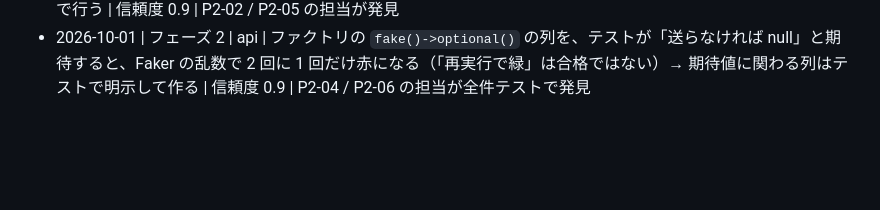
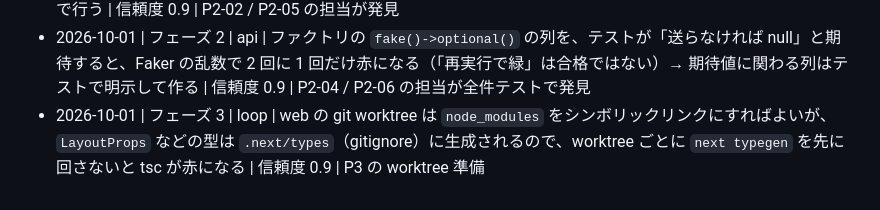
Before and after one commit to hata-junnosuke/next_team, a Markdown page: .claude/state/learnings.md, the part around the change. Rendered like a GitHub page; blank space fills up the shorter version.

Commit message:
docs: P3-04 の完了
Co-Authored-By: Claude Opus 5.5 <noreply@anthropic.com>

```diff
--- a/.claude/state/learnings.md
+++ b/.claude/state/learnings.md
@@ -37,3 +37,4 @@
 - 2026-10-01 | フェーズ 2 | api | `transitionTo()` がルートモデルバインディングで読んだ古いインスタンスで判定すると、中止で却下済みになった応募を承認できてしまう → 先頭で `refresh()`、サービスは DB::transaction の中で呼ぶ | 信頼度 0.8 | P2-01 code-reviewer
 - 2026-10-01 | フェーズ 2 | loop | git worktree に `api/vendor` をシンボリックリンクで置くと、Composer の `$baseDir` がメインになり App\ / Tests\ / Database\ のクラスはメイン（や他の worktree）から読まれる。worktree で「緑」でも worktree のコードを検証していない → worktree ごとの bootstrap（worktree の app/ tests/ database/ を先に探す autoloader）を `--bootstrap` で渡す。最終判定は epic ブランチへ統合後のメインで行う | 信頼度 0.9 | P2-02 / P2-05 の担当が発見
 - 2026-10-01 | フェーズ 2 | api | ファクトリの `fake()->optional()` の列を、テストが「送らなければ null」と期待すると、Faker の乱数で 2 回に 1 回だけ赤になる（「再実行で緑」は合格ではない）→ 期待値に関わる列はテストで明示して作る | 信頼度 0.9 | P2-04 / P2-06 の担当が全件テストで発見
+- 2026-10-01 | フェーズ 3 | loop | web の git worktree は `node_modules` をシンボリックリンクにすればよいが、`LayoutProps` などの型は `.next/types`（gitignore）に生成されるので、worktree ごとに `next typegen` を先に回さないと tsc が赤になる | 信頼度 0.9 | P3 の worktree 準備
```
Also changed, not shown: .claude/state/STATE.md (+1 -1 lines).
